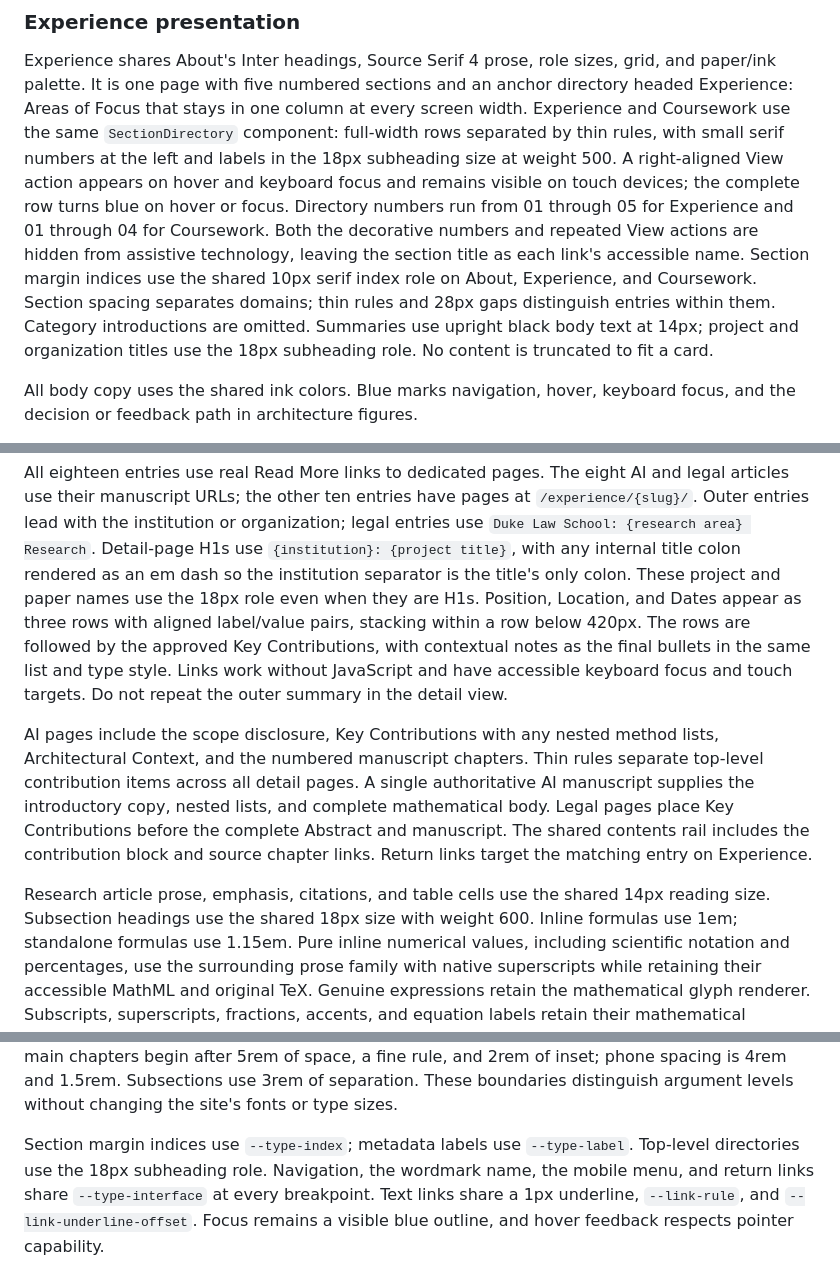
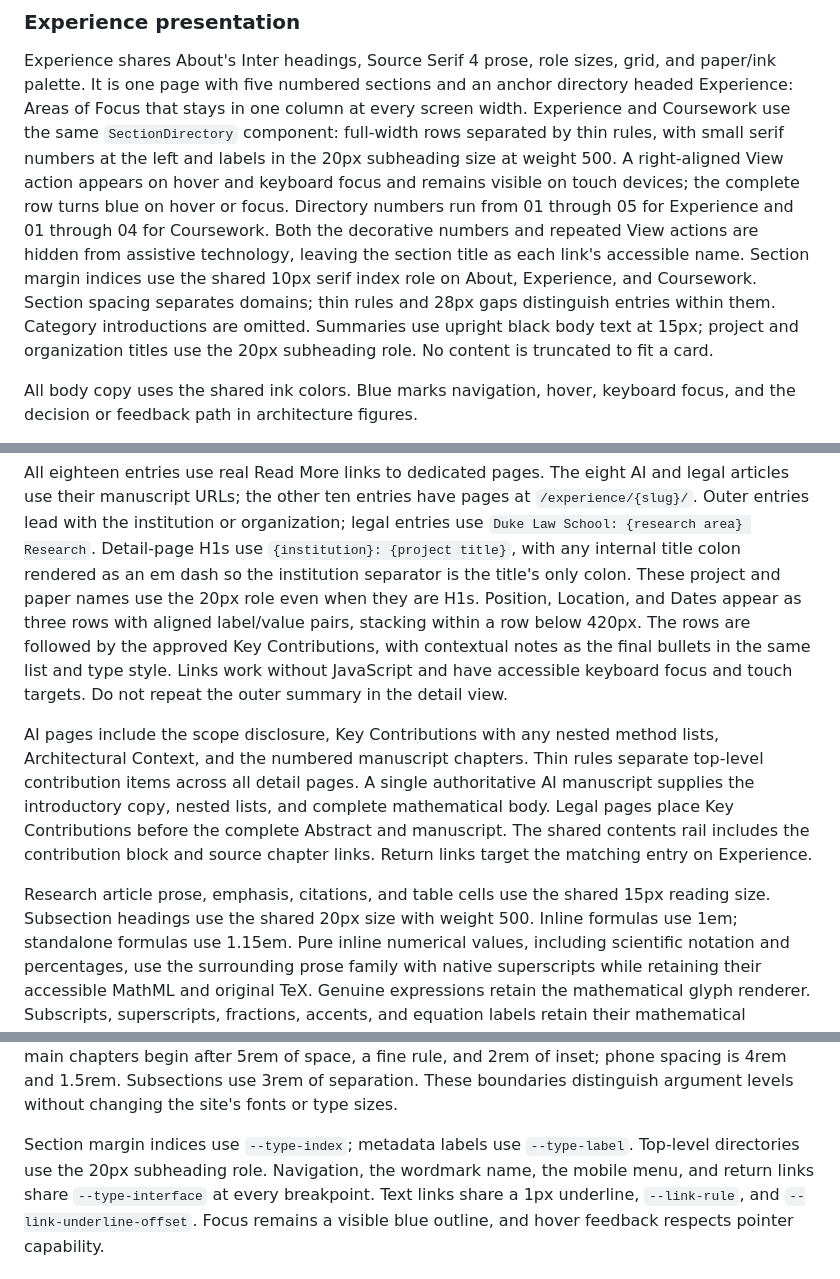
Before and after one commit to 130U/130U.github.io, a Markdown page: docs/design.md, 3 parts joined by grey strips. GitHub-like rendering.

Commit message:
Update remaining sizes in the design guide
Co-Authored-By: Claude Opus 5.5 <noreply@anthropic.com>
Claude-Session: https://claude.ai/code/session_013kThsnpDzqKQH6vNBZM1eR

```diff
--- a/docs/design.md
+++ b/docs/design.md
@@ -112,7 +112,7 @@ paper/ink palette. It is one page with five numbered sections and an anchor
 directory headed Experience: Areas of Focus that stays in one column at every screen width.
 Experience and Coursework use the same `SectionDirectory` component: full-width
 rows separated by thin rules, with small serif numbers at the left and labels in the
-18px subheading size at weight 500. A right-aligned View action appears on hover
+20px subheading size at weight 500. A right-aligned View action appears on hover
 and keyboard focus and remains visible on touch devices; the complete row turns
 blue on hover or focus. Directory numbers run from 01 through 05 for Experience
 and 01 through 04 for Coursework. Both the decorative numbers and repeated View
@@ -121,7 +121,7 @@ link's accessible name. Section margin indices use the shared 10px serif index r
 About, Experience, and Coursework. Section spacing separates
 domains; thin rules and 28px gaps distinguish entries within them. Category
 introductions are omitted. Summaries use upright
-black body text at 14px; project and organization titles use the 18px subheading
+black body text at 15px; project and organization titles use the 20px subheading
 role. No content is truncated to fit a card.
 
 All body copy uses the shared ink colors. Blue marks navigation, hover, keyboard
@@ -145,7 +145,7 @@ legal articles use their manuscript URLs; the other ten entries have pages at
 legal entries use `Duke Law School: {research area} Research`. Detail-page H1s use
 `{institution}: {project title}`, with any internal title colon rendered as an em
 dash so the institution separator is the title's only colon. These project and paper
-names use the 18px role even when they are H1s. Position, Location, and Dates appear
+names use the 20px role even when they are H1s. Position, Location, and Dates appear
 as three rows with aligned label/value pairs, stacking within a row below 420px.
 The rows are followed by the approved Key
 Contributions, with contextual notes as the final bullets in the same list and
@@ -161,8 +161,8 @@ before the complete Abstract and manuscript. The shared contents rail includes
 the contribution block and source chapter links. Return links target the matching
 entry on Experience.
 
-Research article prose, emphasis, citations, and table cells use the shared 14px
-reading size. Subsection headings use the shared 18px size with weight 600. Inline
+Research article prose, emphasis, citations, and table cells use the shared 15px
+reading size. Subsection headings use the shared 20px size with weight 500. Inline
 formulas use 1em; standalone formulas use 1.15em. Pure inline numerical values,
 including scientific notation and percentages, use the surrounding prose family
 with native superscripts while retaining their accessible MathML and original TeX.
@@ -184,7 +184,7 @@ fine rule, and 2rem of inset; phone spacing is 4rem and 1.5rem. Subsections use
 the site's fonts or type sizes.
 
 Section margin indices use `--type-index`; metadata labels use `--type-label`.
-Top-level directories use the 18px subheading role. Navigation, the wordmark name,
+Top-level directories use the 20px subheading role. Navigation, the wordmark name,
 the mobile menu, and return links share `--type-interface` at every breakpoint.
 Text links share a 1px underline, `--link-rule`, and `--link-underline-offset`.
 Focus remains a visible blue outline, and hover feedback respects pointer capability.
```
Also changed, not shown: other parts of docs/design.md (+2 -2 lines).
